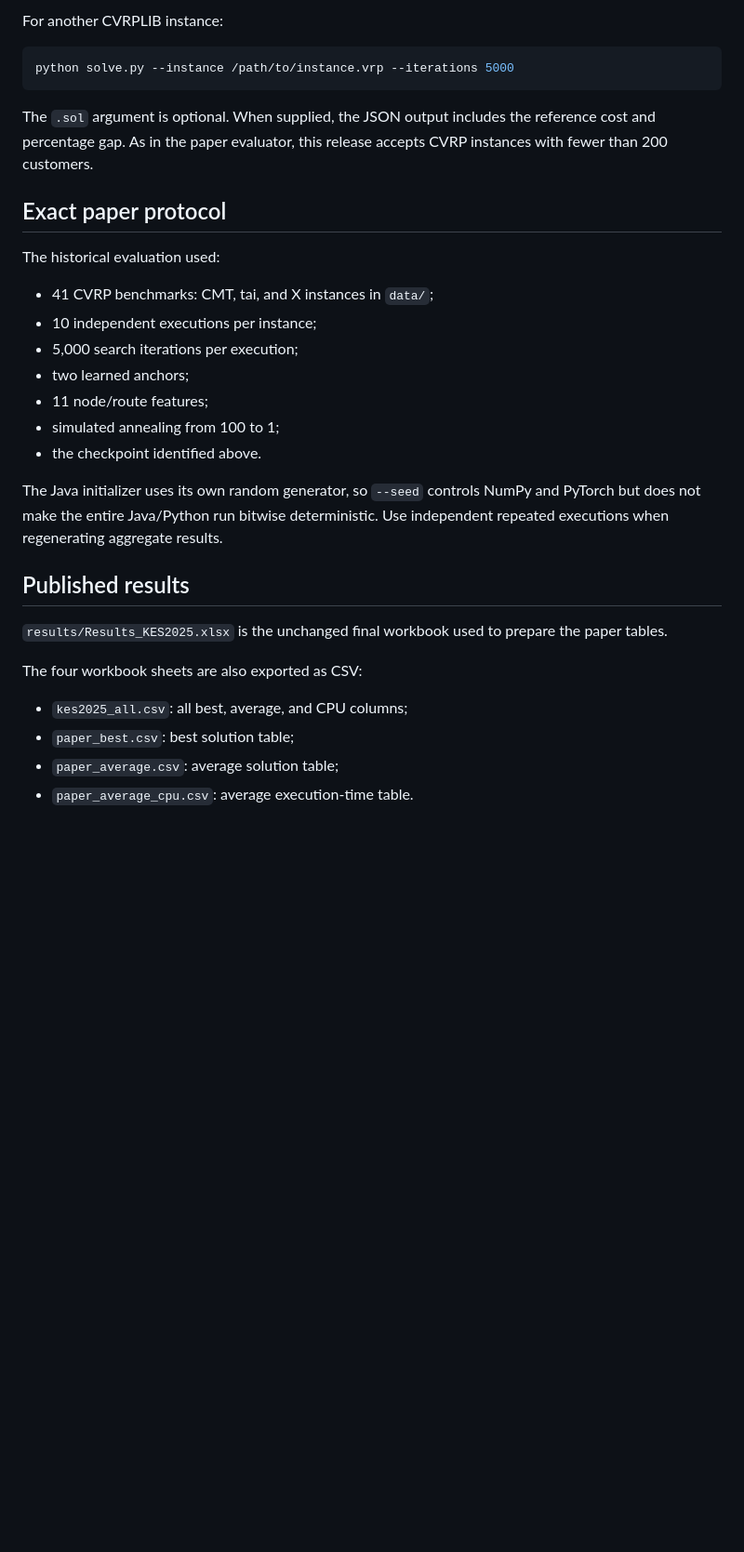
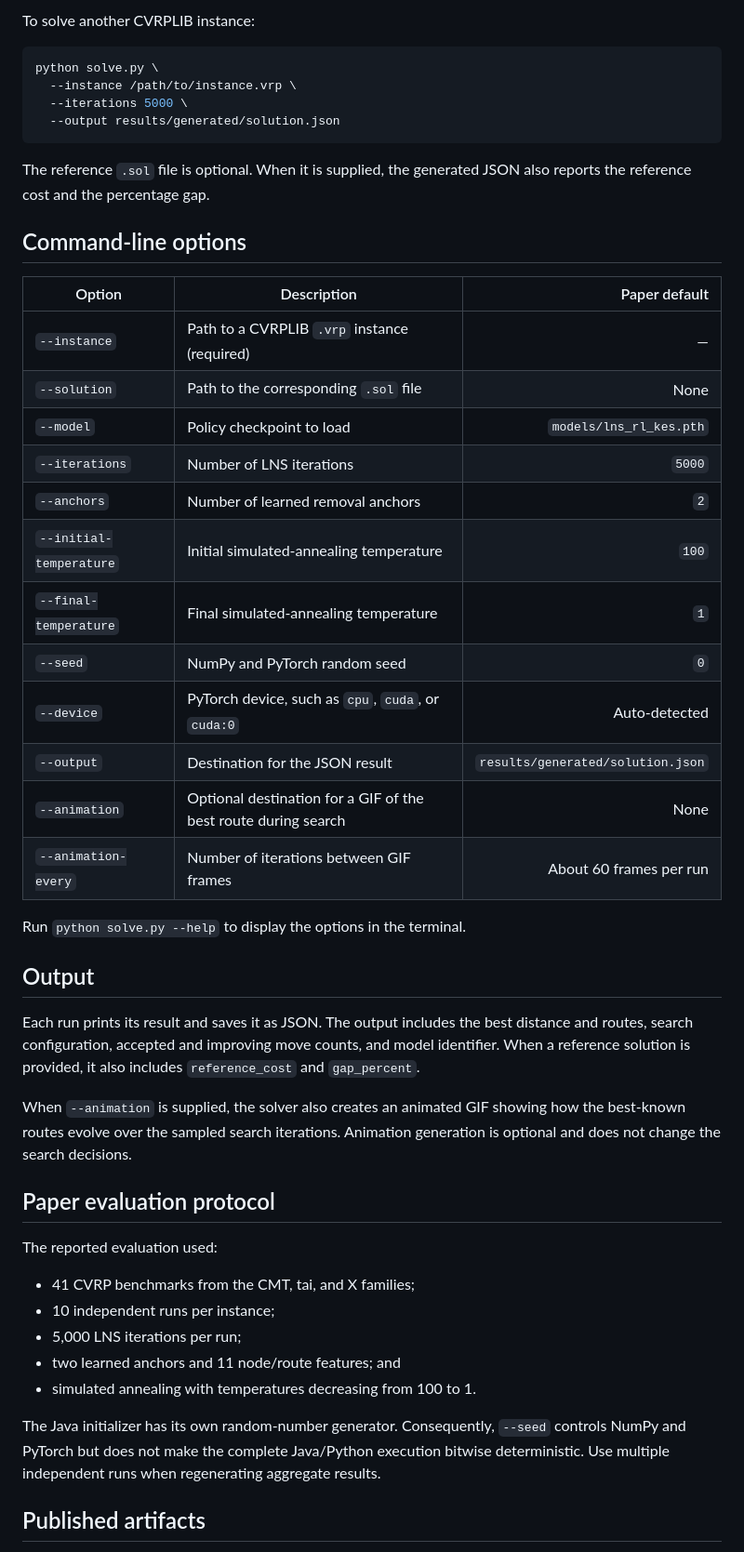
Before and after one commit to Asma-CHER/LNSRL, a Markdown page: README.md, the part around one of its changes. Shown at 93% size. Drawn GitHub-style; blank space fills up the shorter version.

````diff
--- a/README.md
+++ b/README.md
@@ -57,43 +65,61 @@ python solve.py \
 ```
 
-For another CVRPLIB instance:
+To solve another CVRPLIB instance:
 
 ```bash
-python solve.py --instance /path/to/instance.vrp --iterations 5000
+python solve.py \
+  --instance /path/to/instance.vrp \
+  --iterations 5000 \
+  --output results/generated/solution.json
 ```
 
-The `.sol` argument is optional. When supplied, the JSON output includes the
-reference cost and percentage gap. As in the paper evaluator, this release
-accepts CVRP instances with fewer than 200 customers.
+The reference `.sol` file is optional. When it is supplied, the generated JSON
+also reports the reference cost and the percentage gap.
 
-## Exact paper protocol
+## Command-line options
 
-The historical evaluation used:
+| Option | Description | Paper default |
+| --- | --- | ---: |
+| `--instance` | Path to a CVRPLIB `.vrp` instance (required) | — |
+| `--solution` | Path to the corresponding `.sol` file | None |
+| `--model` | Policy checkpoint to load | `models/lns_rl_kes.pth` |
+| `--iterations` | Number of LNS iterations | `5000` |
+| `--anchors` | Number of learned removal anchors | `2` |
+| `--initial-temperature` | Initial simulated-annealing temperature | `100` |
+| `--final-temperature` | Final simulated-annealing temperature | `1` |
+| `--seed` | NumPy and PyTorch random seed | `0` |
+| `--device` | PyTorch device, such as `cpu`, `cuda`, or `cuda:0` | Auto-detected |
+| `--output` | Destination for the JSON result | `results/generated/solution.json` |
+| `--animation` | Optional destination for a GIF of the best route during search | None |
+| `--animation-every` | Number of iterations between GIF frames | About 60 frames per run |
 
-- 41 CVRP benchmarks: CMT, tai, and X instances in `data/`;
-- 10 independent executions per instance;
-- 5,000 search iterations per execution;
-- two learned anchors;
-- 11 node/route features;
-- simulated annealing from 100 to 1;
-- the checkpoint identified above.
+Run `python solve.py --help` to display the options in the terminal.
 
-The Java initializer uses its own random generator, so `--seed` controls NumPy
-and PyTorch but does not make the entire Java/Python run bitwise deterministic.
-Use independent repeated executions when regenerating aggregate results.
+## Output
 
-## Published results
+Each run prints its result and saves it as JSON. The output includes the best
+distance and routes, search configuration, accepted and improving move counts,
+and model identifier. When a reference solution is provided, it also includes
+`reference_cost` and `gap_percent`.
 
-`results/Results_KES2025.xlsx` is the unchanged final workbook used to prepare
-the paper tables.
+When `--animation` is supplied, the solver also creates an animated GIF showing
+how the best-known routes evolve over the sampled search iterations. Animation
+generation is optional and does not change the search decisions.
 
+## Paper evaluation protocol
 
-The four workbook sheets are also exported as CSV:
+The reported evaluation used:
 
-- `kes2025_all.csv`: all best, average, and CPU columns;
-- `paper_best.csv`: best solution table;
-- `paper_average.csv`: average solution table;
-- `paper_average_cpu.csv`: average execution-time table.
+- 41 CVRP benchmarks from the CMT, tai, and X families;
+- 10 independent runs per instance;
+- 5,000 LNS iterations per run;
+- two learned anchors and 11 node/route features; and
+- simulated annealing with temperatures decreasing from 100 to 1.
 
+The Java initializer has its own random-number generator. Consequently,
+`--seed` controls NumPy and PyTorch but does not make the complete Java/Python
+execution bitwise deterministic. Use multiple independent runs when
+regenerating aggregate results.
 
+## Published artifacts
 
````
Also changed, not shown: other parts of README.md (+65 -32 lines), assets/search_iterations.gif (added), 3 other files.
